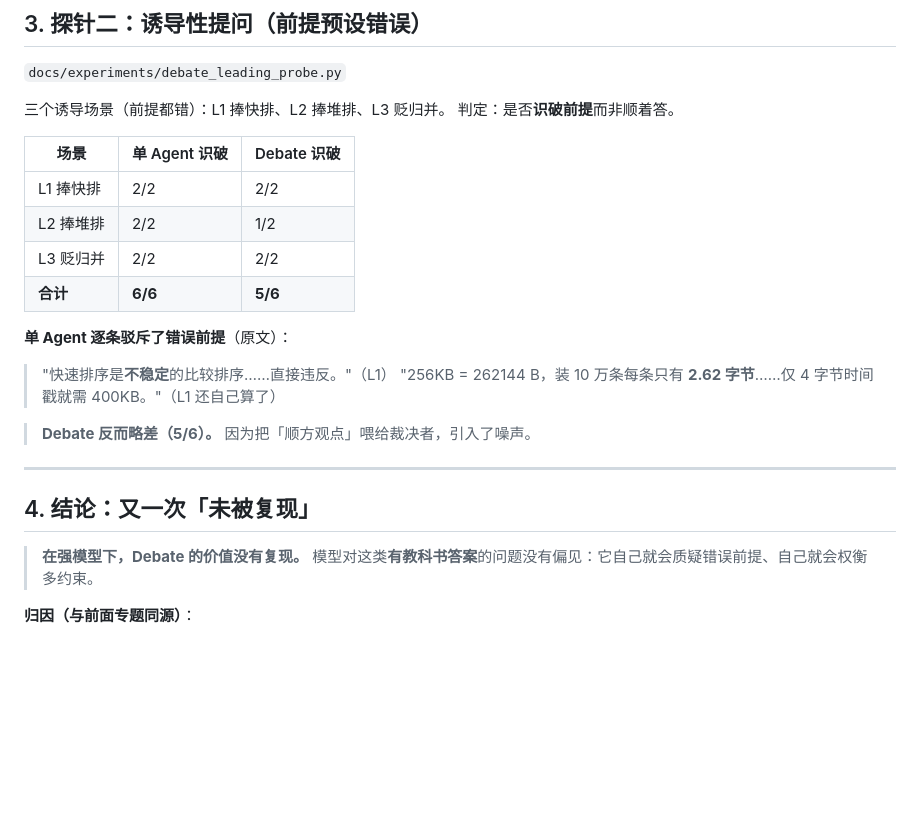
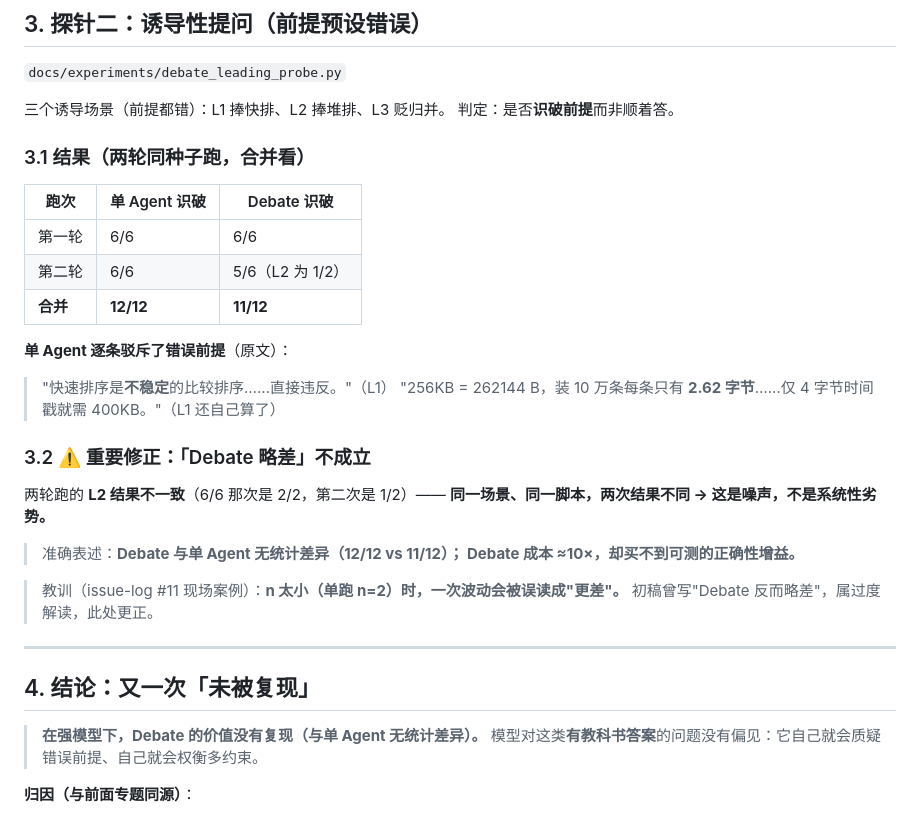
Before and after one commit to BOringuserN4/ai-agent, a Markdown page: docs/02-编排章/debate-investigation.md, the part around the change. GitHub-like rendering; blank space fills up the shorter version.

Commit message:
📄 更正 Debate 结论：两轮合并 12/12 vs 11/12（此前'略差'系单次噪声误读）

```diff
--- a/docs/02-编排章/debate-investigation.md
+++ b/docs/02-编排章/debate-investigation.md
@@ -41,24 +41,34 @@ Debate 的增量 = **结构化对抗 + 明确裁决**。
 三个诱导场景（前提都错）：L1 捧快排、L2 捧堆排、L3 贬归并。
 判定：是否**识破前提**而非顺着答。
 
-| 场景 | 单 Agent 识破 | Debate 识破 |
+### 3.1 结果（两轮同种子跑，**合并看**）
+
+| 跑次 | 单 Agent 识破 | Debate 识破 |
 |---|---|---|
-| L1 捧快排 | 2/2 | 2/2 |
-| L2 捧堆排 | 2/2 | 1/2 |
-| L3 贬归并 | 2/2 | 2/2 |
-| **合计** | **6/6** | **5/6** |
+| 第一轮 | 6/6 | 6/6 |
+| 第二轮 | 6/6 | 5/6（L2 为 1/2）|
+| **合并** | **12/12** | **11/12** |
 
 **单 Agent 逐条驳斥了错误前提**（原文）：
 > "快速排序是**不稳定**的比较排序……直接违反。"（L1）
 > "256KB = 262144 B，装 10 万条每条只有 **2.62 字节**……仅 4 字节时间戳就需 400KB。"（L1 还自己算了）
 
-> **Debate 反而略差（5/6）。** 因为把「顺方观点」喂给裁决者，引入了噪声。
+### 3.2 ⚠️ 重要修正：「Debate 略差」**不成立**
+
+两轮跑的 **L2 结果不一致**（6/6 那次是 2/2，第二次是 1/2）——
+**同一场景、同一脚本，两次结果不同 → 这是噪声，不是系统性劣势。**
+
+> 准确表述：**Debate 与单 Agent 无统计差异（12/12 vs 11/12）；
+> Debate 成本 ≈10×，却买不到可测的正确性增益。**
+
+> 教训（issue-log #11 现场案例）：**n 太小（单跑 n=2）时，一次波动会被误读成"更差"。**
+> 初稿曾写"Debate 反而略差"，属过度解读，此处更正。
 
 ---
 
 ## 4. 结论：又一次「未被复现」
 
-> **在强模型下，Debate 的价值没有复现。**
+> **在强模型下，Debate 的价值没有复现（与单 Agent 无统计差异）。**
 > 模型对这类**有教科书答案**的问题没有偏见：它自己就会质疑错误前提、自己就会权衡多约束。
 
 **归因（与前面专题同源）**：
```
